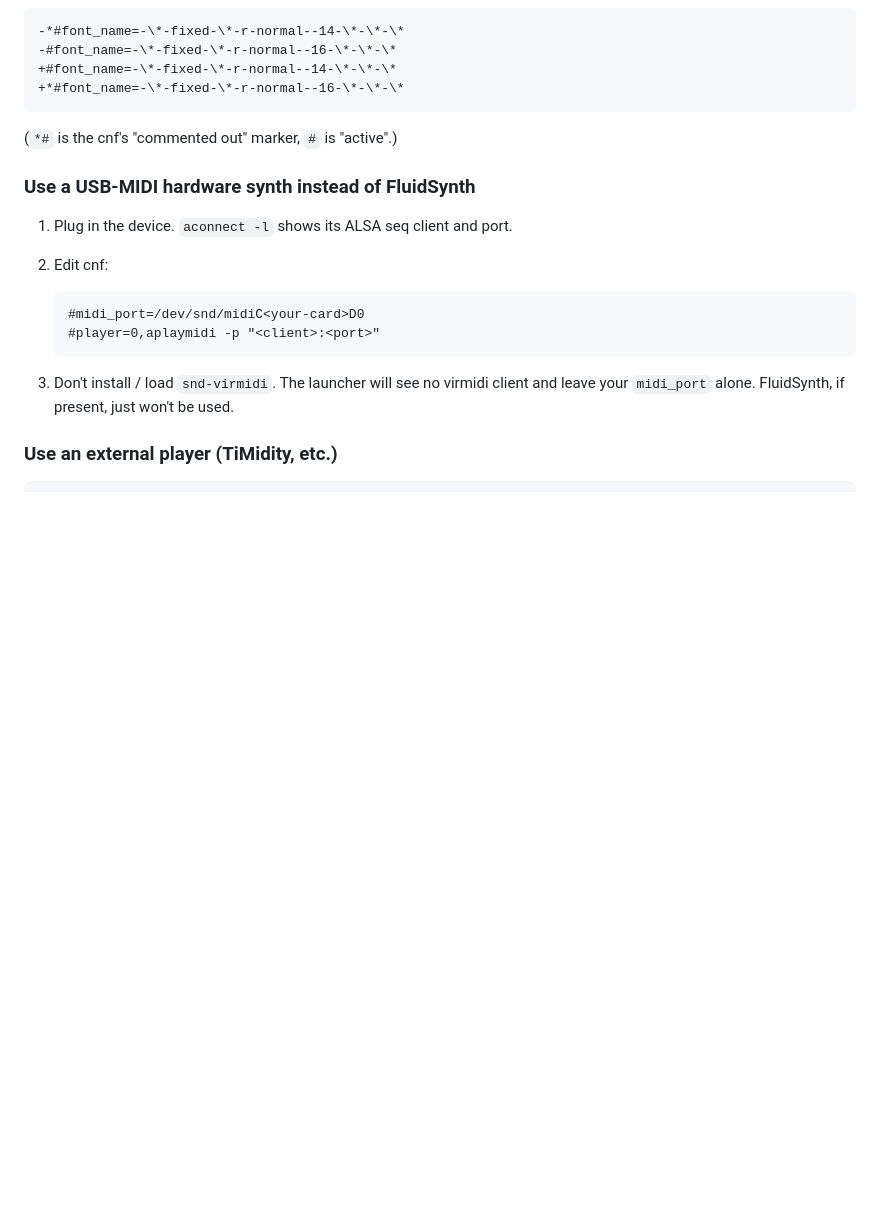
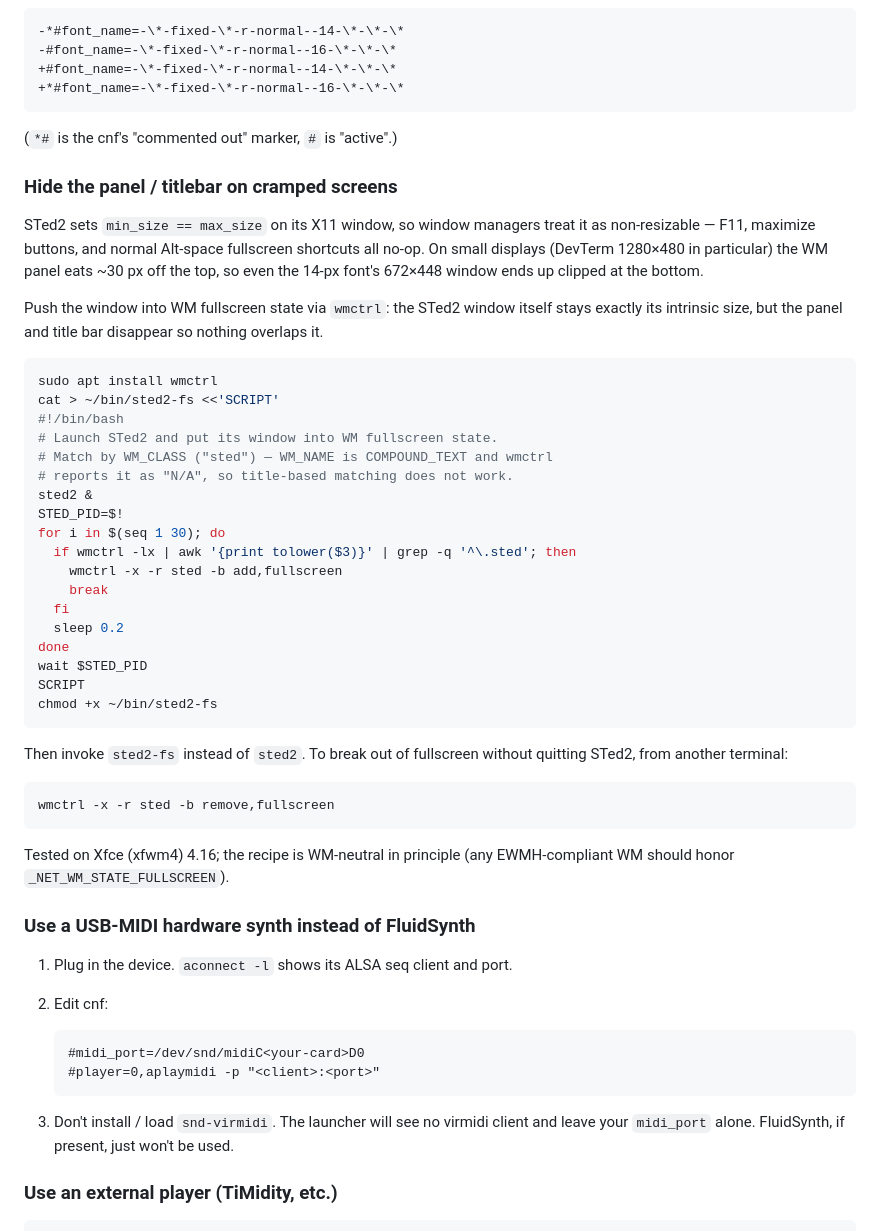
Before and after one commit to rtanote/sted2, a Markdown page: README.md, the part around the change. GitHub-like rendering; blank space fills up the shorter version.

Commit message:
Document the wmctrl fullscreen workaround for cramped screens
STed2's fixed min==max size hint means F11 / maximize / Alt-space
fullscreen all no-op — the WM won't touch a window that declares
itself unresizable. On the DevTerm's 1280×480 the Xfce panel then
clips the 14-px-font window at the bottom. Ship a wmctrl-based
wrapper that pushes the window into _NET_WM_STATE_FULLSCREEN (which
the WM does honor, and which hides its own chrome). Match by
WM_CLASS since the WM_NAME is COMPOUND_TEXT and wmctrl reports it
as "N/A".

Co-Authored-By: Claude Opus 4.7 (1M context) <noreply@anthropic.com>

````diff
--- a/README.md
+++ b/README.md
@@ -95,6 +95,49 @@ the active one from `-16-` to `-14-` (giving 32×14 = 448 px):
 ```
 
 (`*#` is the cnf's "commented out" marker, `#` is "active".)
+
+### Hide the panel / titlebar on cramped screens
+
+STed2 sets `min_size == max_size` on its X11 window, so window managers
+treat it as non-resizable — F11, maximize buttons, and normal
+Alt-space fullscreen shortcuts all no-op. On small displays (DevTerm
+1280×480 in particular) the WM panel eats ~30 px off the top, so even
+the 14-px font's 672×448 window ends up clipped at the bottom.
+
+Push the window into WM fullscreen state via `wmctrl`: the STed2
+window itself stays exactly its intrinsic size, but the panel and
+title bar disappear so nothing overlaps it.
+
+```bash
+sudo apt install wmctrl
+cat > ~/bin/sted2-fs <<'SCRIPT'
+#!/bin/bash
+# Launch STed2 and put its window into WM fullscreen state.
+# Match by WM_CLASS ("sted") — WM_NAME is COMPOUND_TEXT and wmctrl
+# reports it as "N/A", so title-based matching does not work.
+sted2 &
+STED_PID=$!
+for i in $(seq 1 30); do
+  if wmctrl -lx | awk '{print tolower($3)}' | grep -q '^\.sted'; then
+    wmctrl -x -r sted -b add,fullscreen
+    break
+  fi
+  sleep 0.2
+done
+wait $STED_PID
+SCRIPT
+chmod +x ~/bin/sted2-fs
+```
+
+Then invoke `sted2-fs` instead of `sted2`. To break out of fullscreen
+without quitting STed2, from another terminal:
+
+```bash
+wmctrl -x -r sted -b remove,fullscreen
+```
+
+Tested on Xfce (xfwm4) 4.16; the recipe is WM-neutral in principle
+(any EWMH-compliant WM should honor `_NET_WM_STATE_FULLSCREEN`).
 
 ### Use a USB-MIDI hardware synth instead of FluidSynth
 
````
